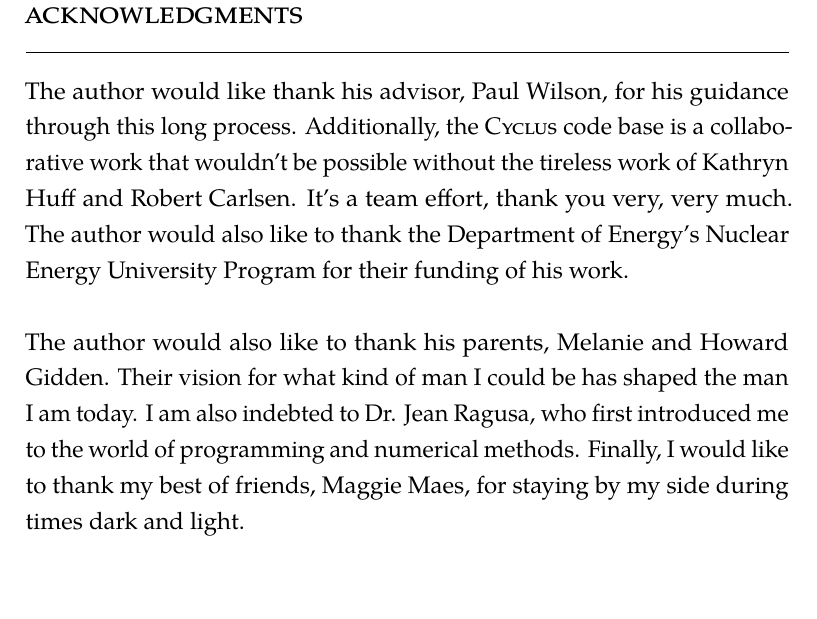
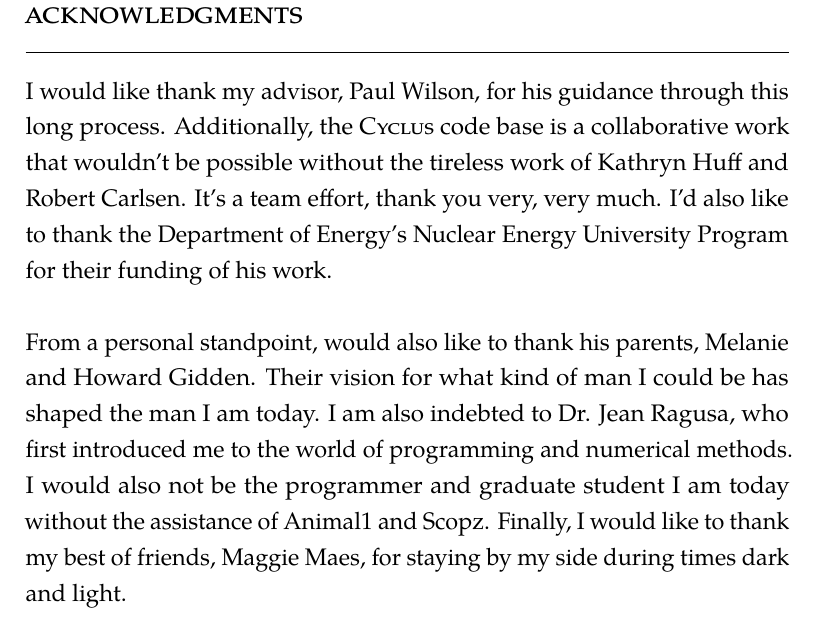
Before and after one commit to gidden/thesis, a LaTeX thesis (prelim/prelim.tex, which reads prelim/frontmatter/acks.tex): part of page 4 of 11, cut so that both start at the same text, the shorter picture padded with empty space. Compiled offline with pdfLaTeX.

Commit message:
updated acks

```diff
--- a/prelim/frontmatter/acks.tex
+++ b/prelim/frontmatter/acks.tex
@@ -13,16 +13,17 @@
 %   sometimes rational to hold logically incompatible beliefs.
 % \end{wbepi}
 
-The author would like thank his advisor, Paul Wilson, for his guidance through
-this long process. Additionally, the \Cyclus code base is a collaborative work
-that wouldn't be possible without the tireless work of Kathryn Huff and Robert
-Carlsen. It's a team effort, thank you very, very much. The author would also
-like to thank the Department of Energy's Nuclear Energy University Program for
-their funding of his work.
+I would like thank my advisor, Paul Wilson, for his guidance through this long
+process. Additionally, the \Cyclus code base is a collaborative work that
+wouldn't be possible without the tireless work of Kathryn Huff and Robert
+Carlsen. It's a team effort, thank you very, very much. I'd also like to thank
+the Department of Energy's Nuclear Energy University Program for their funding
+of his work.
 \\ \\
-The author would also like to thank his parents, Melanie and Howard
-Gidden. Their vision for what kind of man I could be has shaped the man I am
-today. I am also indebted to Dr. Jean Ragusa, who first introduced me to the
-world of programming and numerical methods. Finally, I would like to thank my
-best of friends, Maggie Maes, for staying by my side during times dark and
-light.
+From a personal standpoint, would also like to thank his parents, Melanie and
+Howard Gidden. Their vision for what kind of man I could be has shaped the man I
+am today. I am also indebted to Dr. Jean Ragusa, who first introduced me to the
+world of programming and numerical methods. I would also not be the programmer
+and graduate student I am today without the assistance of Animal1 and
+Scopz. Finally, I would like to thank my best of friends, Maggie Maes, for
+staying by my side during times dark and light.
```
